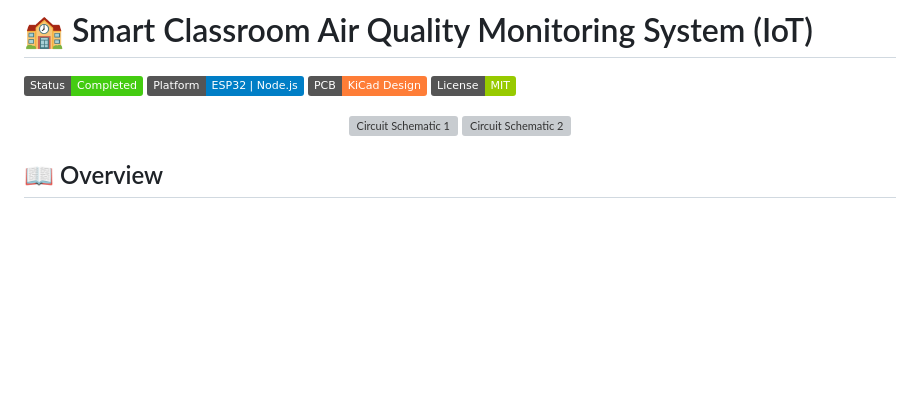
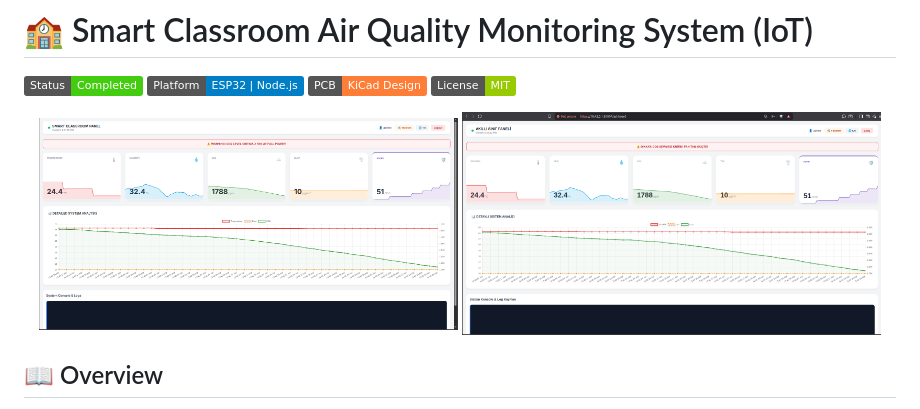
Before and after one commit to Alprslnayhn/Smart-Classroom-IoT-System, a Markdown page: README.md, the part around the change. Rendered like a GitHub page; badges without logos; blank space fills up the shorter version; grey boxes are pictures that could not be loaded.

```diff
--- a/README.md
+++ b/README.md
@@ -9,8 +9,8 @@ A full-stack IoT solution for monitoring classroom air quality using multi-senso
 ![License](https://img.shields.io/badge/License-MIT-green)
 
 <p align="center">
-  <img src="docs/screenshots/dashboar.jpeg" alt="Circuit Schematic 1" width="48%">
-  <img src="docs/screenshots/dashboard.jpeg" alt="Circuit Schematic 2" width="48%">
+  <img src="docs/screenshots/dashboar.png" alt="Circuit Schematic 1" width="48%">
+  <img src="docs/screenshots/dashboard.png" alt="Circuit Schematic 2" width="48%">
 </p>
 
 ## 📖 Overview
```
